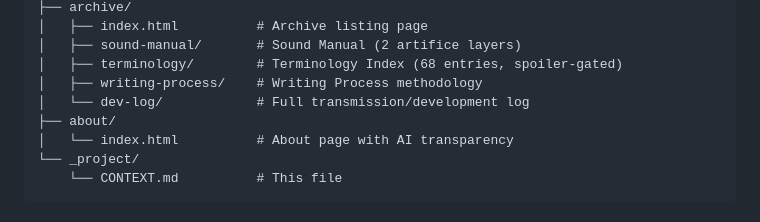
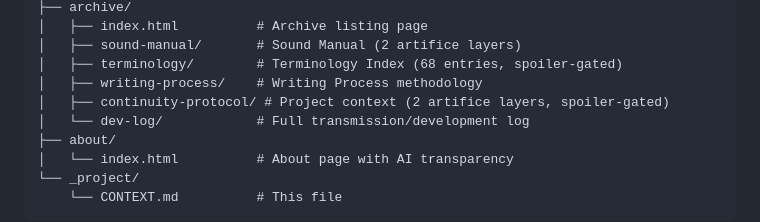
Before and after one commit to wileydavis/fata-organa, a Markdown page: _project/CONTEXT.md, the part around the change. GitHub-like rendering.

Commit message:
Update CONTEXT.md with continuity-protocol in file tree

```diff
--- a/_project/CONTEXT.md
+++ b/_project/CONTEXT.md
@@ -83,6 +83,7 @@ Where the site was built and is maintained. Lives at **fata-organa.pages.dev**,
 │   ├── sound-manual/       # Sound Manual (2 artifice layers)
 │   ├── terminology/        # Terminology Index (68 entries, spoiler-gated)
 │   ├── writing-process/    # Writing Process methodology
+│   ├── continuity-protocol/ # Project context (2 artifice layers, spoiler-gated)
 │   └── dev-log/            # Full transmission/development log
 ├── about/
 │   └── index.html          # About page with AI transparency
```
